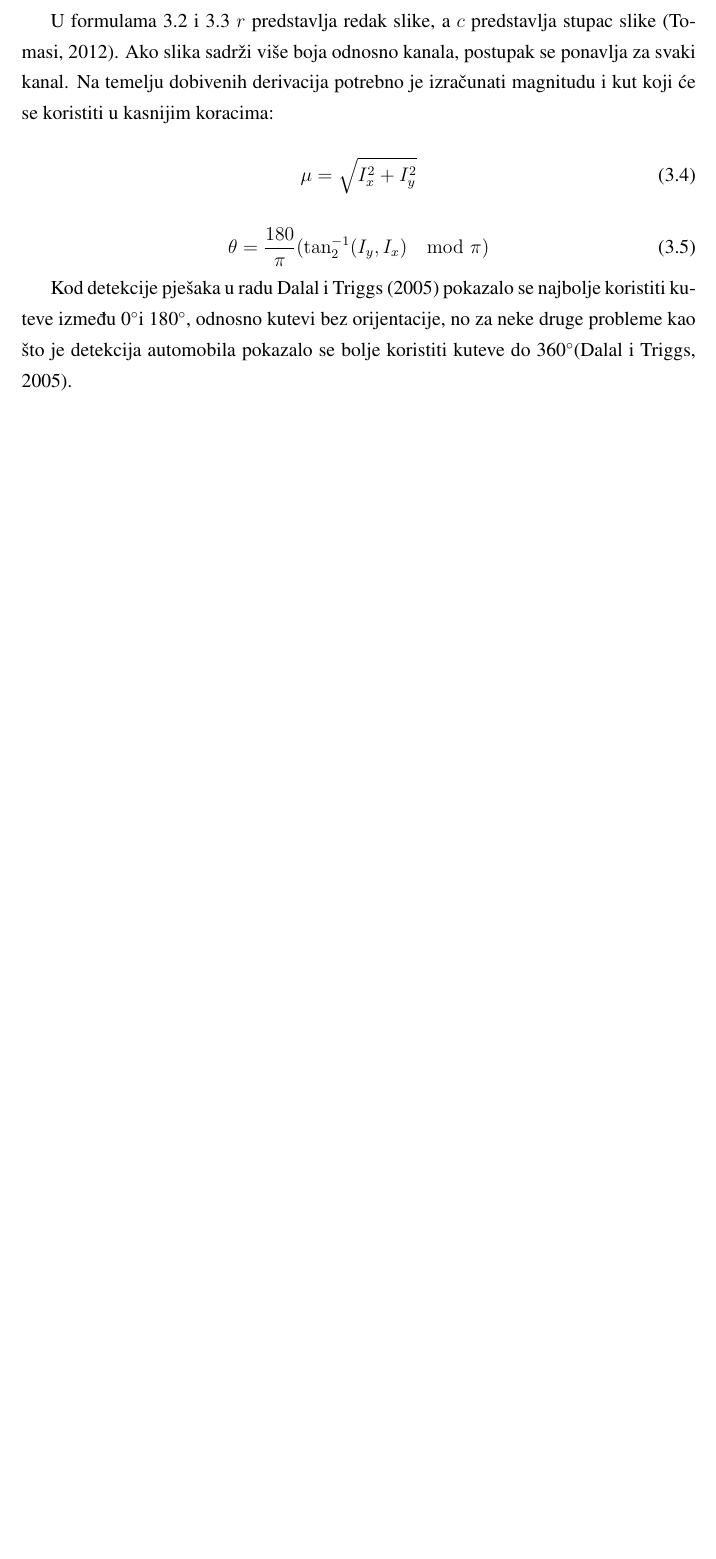
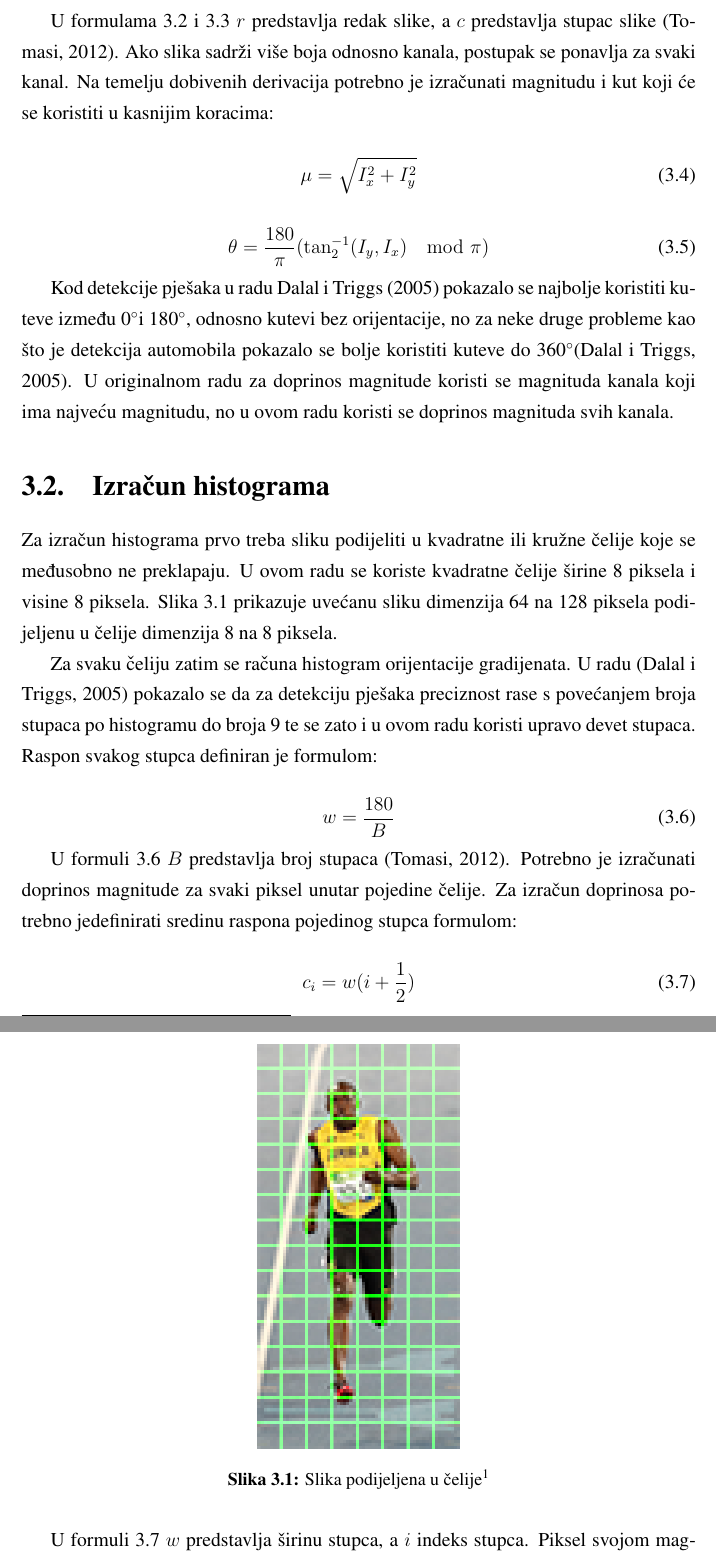
Before and after one commit to mateoim/Bachelor-Thesis, a LaTeX thesis (latex/zavrsni.tex): part of page 8 of 14 before the commit and two parts of pages 8 and 9 of 16 after it, the two joined at a grey line, cut so that both start at the same text, the shorter picture padded with empty space. Compiled offline with pdfLaTeX.

Commit message:
Add histogram calculation section

```diff
--- a/latex/zavrsni.tex
+++ b/latex/zavrsni.tex
@@ -82,4 +82,33 @@ U formulama \ref{eq:dx} i \ref{eq:dy} \(r\) predstavlja redak slike, a \(c\) pre
 \label{eq:ang}
 \end{equation}
 
-Kod detekcije pješaka u radu \cite{dalal2005histograms} pokazalo se najbolje koristiti kuteve između 0\degree i 180\degree, odnosno kutevi bez orijentacije, no za neke druge probleme kao što je detekcija automobila pokazalo se bolje koristiti kuteve do 360\degree \citep{dalal2005histograms}.
+Kod detekcije pješaka u radu \cite{dalal2005histograms} pokazalo se najbolje koristiti kuteve između 0\degree i 180\degree, odnosno kutevi bez orijentacije, no za neke druge probleme kao što je detekcija automobila pokazalo se bolje koristiti kuteve do 360\degree \citep{dalal2005histograms}. U originalnom radu za doprinos magnitude koristi se magnituda kanala koji ima najveću magnitudu, no u ovom radu koristi se doprinos magnituda svih kanala.
+
+\section{Izračun histograma}
+Za izračun histograma prvo treba sliku podijeliti u kvadratne ili kružne čelije koje se međusobno ne preklapaju. U ovom radu se koriste kvadratne čelije širine 8 piksela i visine 8 piksela. Slika~\ref{fig:hogCells} prikazuje uvećanu sliku dimenzija 64 na 128 piksela podijeljenu u čelije dimenzija 8 na 8 piksela.
+
+\begin{figure}[htb]
+	\centering
+	\includegraphics[width=0.3\linewidth]{figures/hog-cells.png}
+	\caption{Slika podijeljena u čelije\protect\footnotemark}
+	\label{fig:hogCells}
+\end{figure}
+
+\footnotetext{Izvor: \burl{https://www.learnopencv.com/histogram-of-oriented-gradients/}}
+
+
+Za svaku čeliju zatim se računa histogram orijentacije gradijenata. U radu \citep{dalal2005histograms} pokazalo se da za detekciju pješaka preciznost rase s povećanjem broja stupaca po histogramu do broja 9 te se zato i u ovom radu koristi upravo devet stupaca. Raspon svakog stupca definiran je formulom:
+
+\begin{equation}
+	w = \frac{180}{B}
+	\label{eq:width}
+\end{equation}
+
+U formuli \ref{eq:width} \(B\) predstavlja broj stupaca \citep{tomasi2012histograms}. Potrebno je izračunati doprinos magnitude za svaki piksel unutar pojedine čelije. Za izračun doprinosa potrebno jedefinirati sredinu raspona pojedinog stupca formulom:
+
+\begin{equation}
+	c_i = w(i + \frac{1}{2})
+	\label{eq:center}
+\end{equation}
+
+ U formuli \ref{eq:center} \(w\) predstavlja širinu stupca, a \(i\) indeks stupca. Piksel svojom magnitudom doprinosi stupcu kojem pripada po some kutu i slijedećem stupcu ovisno o udaljenosti kuta od središta stupca kojem pripada, a to je prikazano formulama:
```
Also changed, not shown: latex/zavrsni.tex (23 more changed lines).
